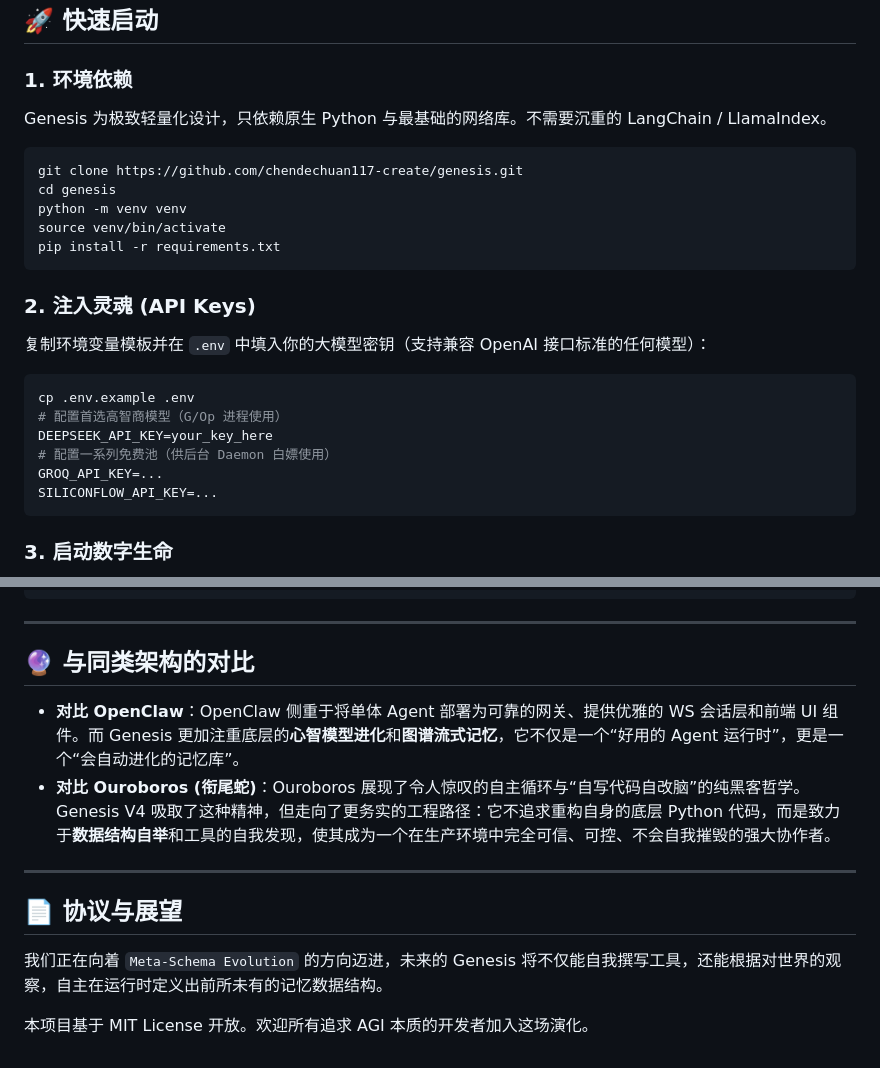
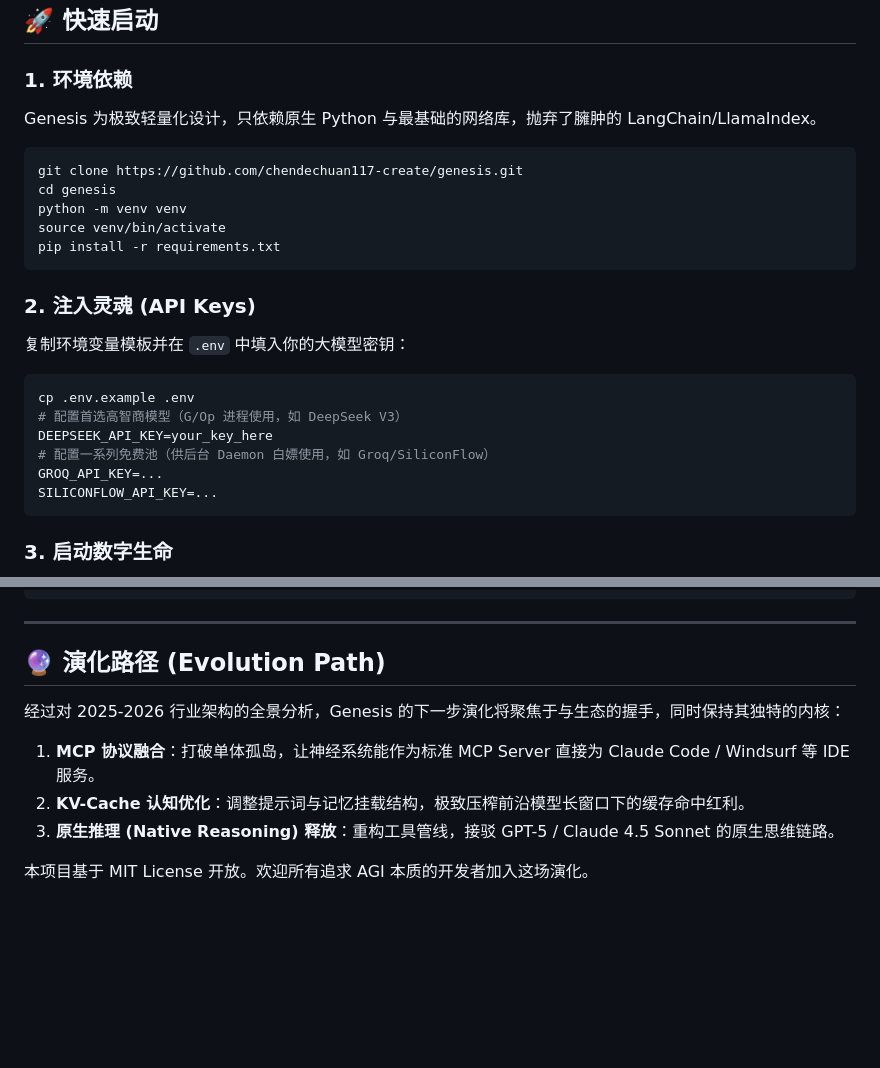
Before and after one commit to chendechuan117-create/genesis, a Markdown page: README.md, 2 parts joined by grey strips. Drawn GitHub-style; blank space fills up the shorter version.

````diff
--- a/README.md
+++ b/README.md
@@ -50,7 +47,7 @@ Genesis 不是外挂一个 ChromaDB 那么简单，它的记忆是一套带有
 ## 🚀 快速启动
 
 ### 1. 环境依赖
-Genesis 为极致轻量化设计，只依赖原生 Python 与最基础的网络库。不需要沉重的 LangChain / LlamaIndex。
+Genesis 为极致轻量化设计，只依赖原生 Python 与最基础的网络库，抛弃了臃肿的 LangChain/LlamaIndex。
 ```bash
 git clone https://github.com/chendechuan117-create/genesis.git
 cd genesis
@@ -60,12 +57,12 @@ pip install -r requirements.txt
 ```
 
 ### 2. 注入灵魂 (API Keys)
-复制环境变量模板并在 `.env` 中填入你的大模型密钥（支持兼容 OpenAI 接口标准的任何模型）：
+复制环境变量模板并在 `.env` 中填入你的大模型密钥：
 ```bash
 cp .env.example .env
-# 配置首选高智商模型（G/Op 进程使用）
+# 配置首选高智商模型（G/Op 进程使用，如 DeepSeek V3）
 DEEPSEEK_API_KEY=your_key_here
-# 配置一系列免费池（供后台 Daemon 白嫖使用）
+# 配置一系列免费池（供后台 Daemon 白嫖使用，如 Groq/SiliconFlow）
 GROQ_API_KEY=...
 SILICONFLOW_API_KEY=...
 ```
@@ -86,15 +83,11 @@ python discord_bot.py   # 在 Discord 频道协作
 
 ---
 
-## 🔮 与同类架构的对比
+## 🔮 演化路径 (Evolution Path)
 
-*   **对比 OpenClaw**：OpenClaw 侧重于将单体 Agent 部署为可靠的网关、提供优雅的 WS 会话层和前端 UI 组件。而 Genesis 更加注重底层的**心智模型进化**和**图谱流式记忆**，它不仅是一个“好用的 Agent 运行时”，更是一个“会自动进化的记忆库”。
-*   **对比 Ouroboros (衔尾蛇)**：Ouroboros 展现了令人惊叹的自主循环与“自写代码自改脑”的纯黑客哲学。Genesis V4 吸取了这种精神，但走向了更务实的工程路径：它不追求重构自身的底层 Python 代码，而是致力于**数据结构自举**和工具的自我发现，使其成为一个在生产环境中完全可信、可控、不会自我摧毁的强大协作者。
-
----
-
-## 📄 协议与展望
-
-我们正在向着 `Meta-Schema Evolution` 的方向迈进，未来的 Genesis 将不仅能自我撰写工具，还能根据对世界的观察，自主在运行时定义出前所未有的记忆数据结构。
+经过对 2025-2026 行业架构的全景分析，Genesis 的下一步演化将聚焦于与生态的握手，同时保持其独特的内核：
+1. **MCP 协议融合**：打破单体孤岛，让神经系统能作为标准 MCP Server 直接为 Claude Code / Windsurf 等 IDE 服务。
+2. **KV-Cache 认知优化**：调整提示词与记忆挂载结构，极致压榨前沿模型长窗口下的缓存命中红利。
+3. **原生推理 (Native Reasoning) 释放**：重构工具管线，接驳 GPT-5 / Claude 4.5 Sonnet 的原生思维链路。
 
 本项目基于 MIT License 开放。欢迎所有追求 AGI 本质的开发者加入这场演化。
````
Also changed, not shown: other parts of README.md (+25 -28 lines), docs/GENESIS_2025_ARCHITECTURE_COMPARISON.md (added, +88 -0 lines).
